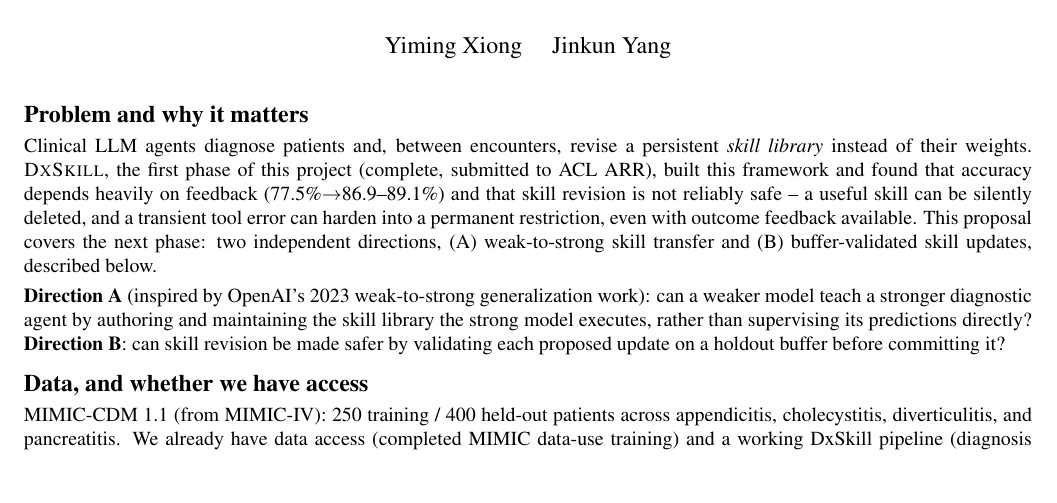
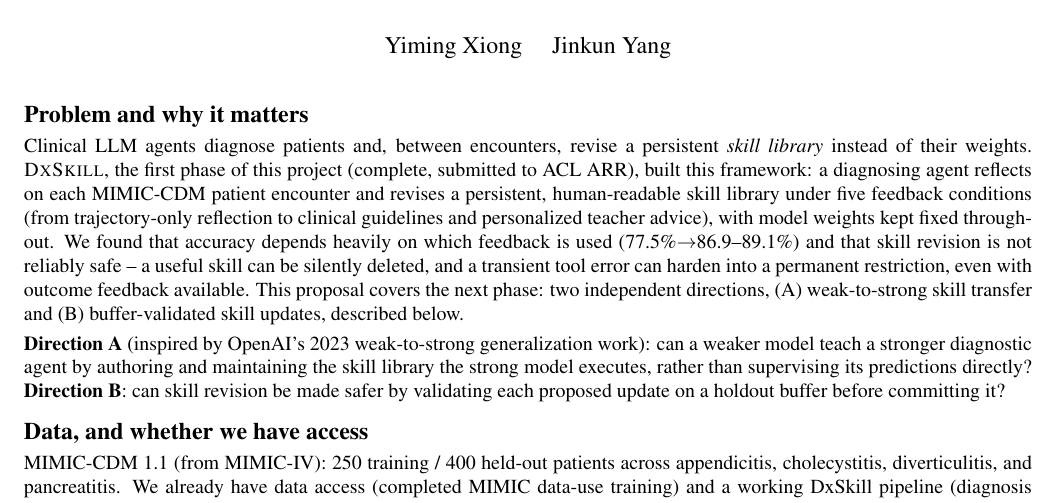
Before and after one commit to yimingxiong321/ai-in-health-proposal, a LaTeX document (main.tex): part of the page, cut so that both start at the same text, the shorter picture padded with empty space. Compiled offline with pdfLaTeX.

Commit message:
Briefly describe what DxSkill (our completed phase 1) actually does

```diff
--- a/main.tex
+++ b/main.tex
@@ -23,10 +23,14 @@ Weak-to-Strong Transfer and Validated Skill Updates}}
 \section*{Problem and why it matters}
 Clinical LLM agents diagnose patients and, between encounters, revise a persistent
 \emph{skill library} instead of their weights. \textsc{DxSkill}, the first phase of this
-project (complete, submitted to ACL ARR), built this framework and found that accuracy
-depends heavily on feedback (77.5\%$\to$86.9--89.1\%) and that skill revision is not
-reliably safe -- a useful skill can be silently deleted, and a transient tool error can
-harden into a permanent restriction, even with outcome feedback available. This proposal
+project (complete, submitted to ACL ARR), built this framework: a diagnosing agent
+reflects on each MIMIC-CDM patient encounter and revises a persistent, human-readable
+skill library under five feedback conditions (from trajectory-only reflection to
+clinical guidelines and personalized teacher advice), with model weights kept fixed
+throughout. We found that accuracy depends heavily on which feedback is used
+(77.5\%$\to$86.9--89.1\%) and that skill revision is not reliably safe -- a useful skill
+can be silently deleted, and a transient tool error can harden into a permanent
+restriction, even with outcome feedback available. This proposal
 covers the next phase: two independent directions, (A) weak-to-strong skill transfer and
 (B) buffer-validated skill updates, described below.
 
```
